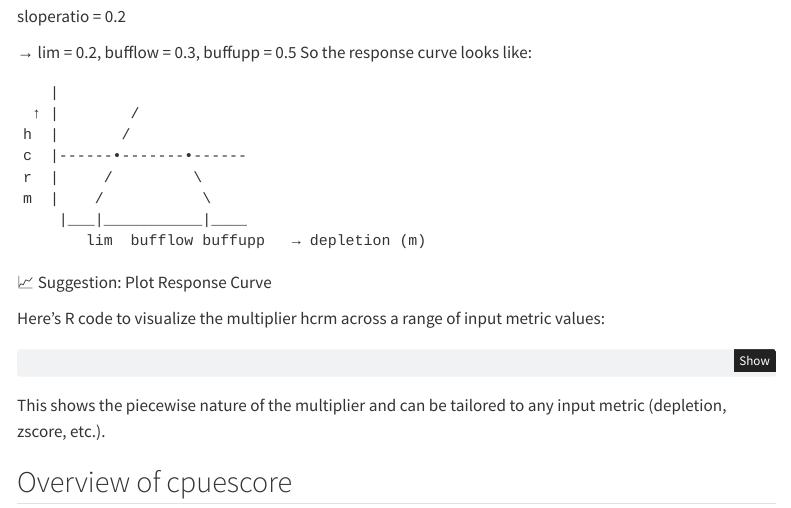
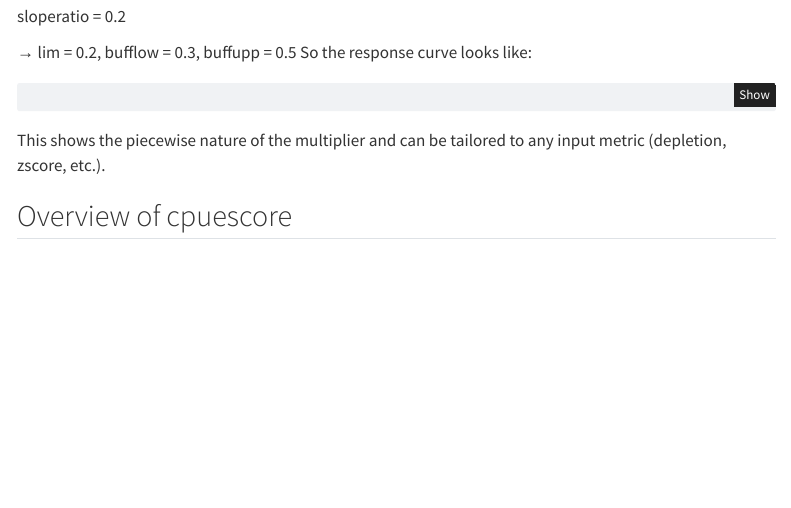
Before and after one commit to SPRFMO/SCW15_report, a Quarto document (index.qmd): the page in a window 1100 px wide, from 5330 px down. Rendered offline with R 4.5, knitr and Pandoc in place of Quarto, with nearby package versions; the code chunks are not run, so their results and figures are left out; menus at the side of the page are left out.

````diff
--- a/index.qmd
+++ b/index.qmd
@@ -1268,22 +1268,6 @@
 
 → lim = 0.2, bufflow = 0.3, buffupp = 0.5 So the response curve looks
 like:
-
-``` plaintext
-   |
- ↑ |        /
-h  |       /
-c  |------•-------•------
-r  |     /         \
-m  |    /           \
-    |___|___________|____
-       lim  bufflow buffupp   → depletion (m)
-```
-
-📈 Suggestion: Plot Response Curve
-
-Here’s R code to visualize the multiplier hcrm across a range of input
-metric values:
 
 ```{r}
 #| label: plot_hcrm
````
Also changed, not shown: docs/search.json, 5 other files.
